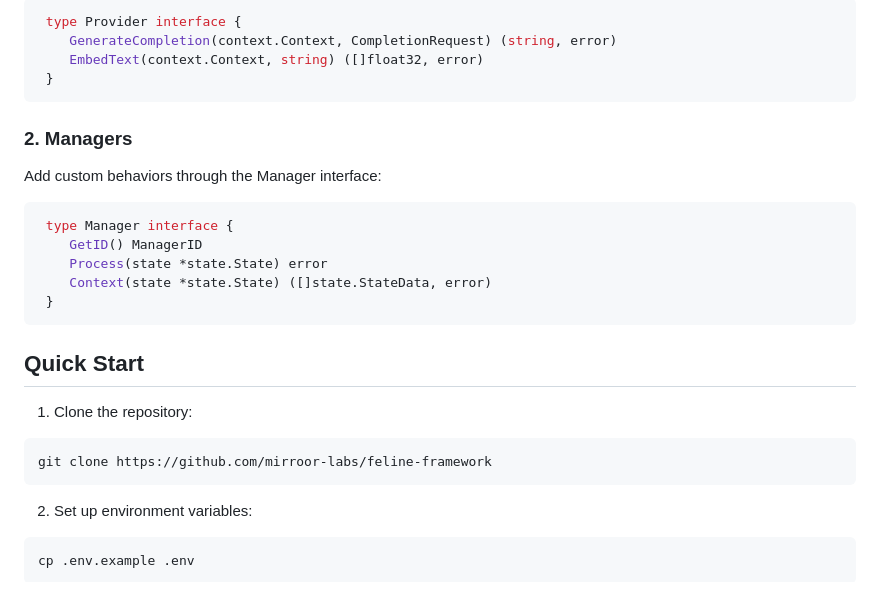
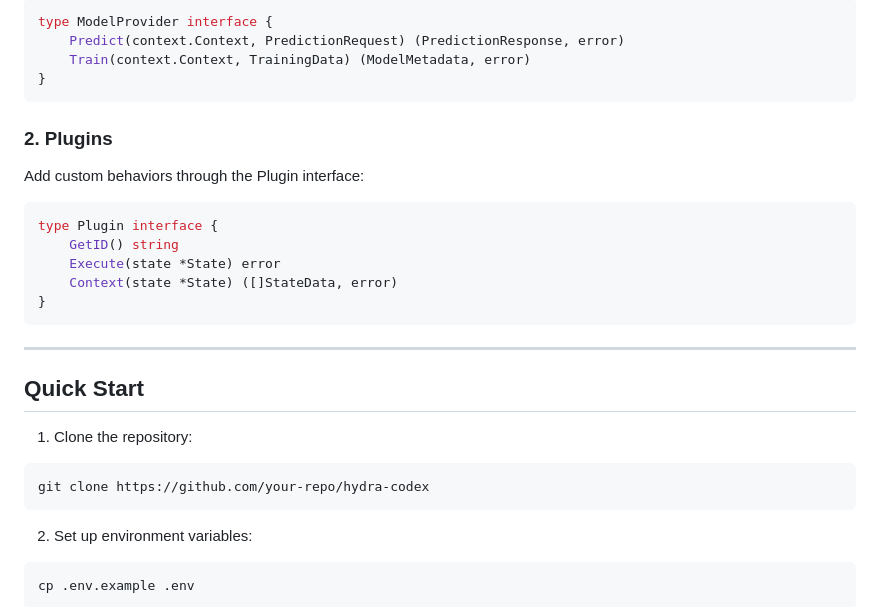
Before and after one commit to Luckydev19z/Hydra, a Markdown page: README.md, the part around the change printed below. Drawn GitHub-style.

````diff
--- a/README.md
+++ b/README.md
@@ -64,24 +71,26 @@ Implement a new AI provider using the LLM interface:
 ```go
- type Provider interface {
-    GenerateCompletion(context.Context, CompletionRequest) (string, error)
-    EmbedText(context.Context, string) ([]float32, error)
- }
+type ModelProvider interface {
+    Predict(context.Context, PredictionRequest) (PredictionResponse, error)
+    Train(context.Context, TrainingData) (ModelMetadata, error)
+}
 ```
 
-### 2. Managers
-Add custom behaviors through the Manager interface:
+### 2. Plugins
+Add custom behaviors through the Plugin interface:
 ```go
- type Manager interface {
-    GetID() ManagerID
-    Process(state *state.State) error
-    Context(state *state.State) ([]state.StateData, error)
- }
+type Plugin interface {
+    GetID() string
+    Execute(state *State) error
+    Context(state *State) ([]StateData, error)
+}
 ```
+
+---
 
 ## Quick Start
 1. Clone the repository:
 ```bash
-git clone https://github.com/mirroor-labs/feline-framework
+git clone https://github.com/your-repo/hydra-codex
 ```
 2. Set up environment variables:
 ```bash
````
Also changed, not shown: other parts of README.md (+73 -46 lines).
